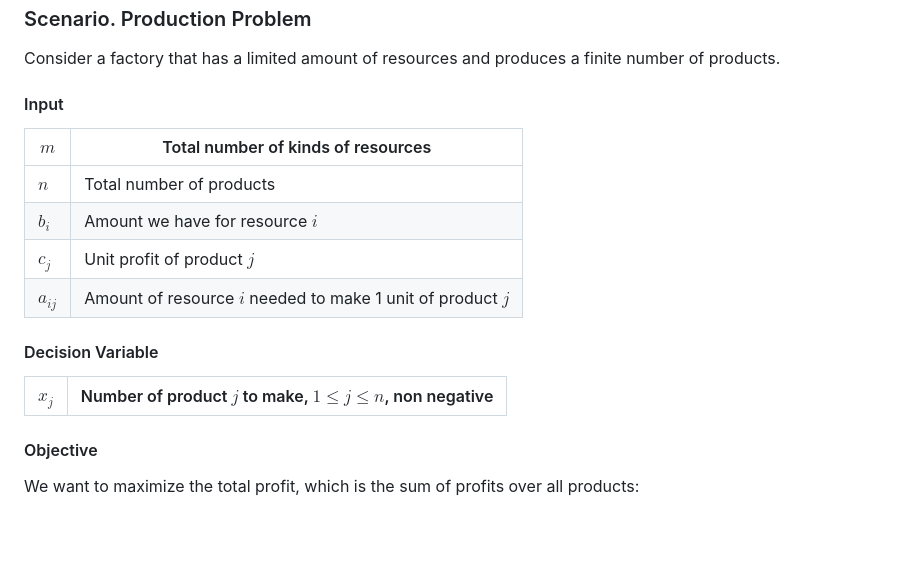
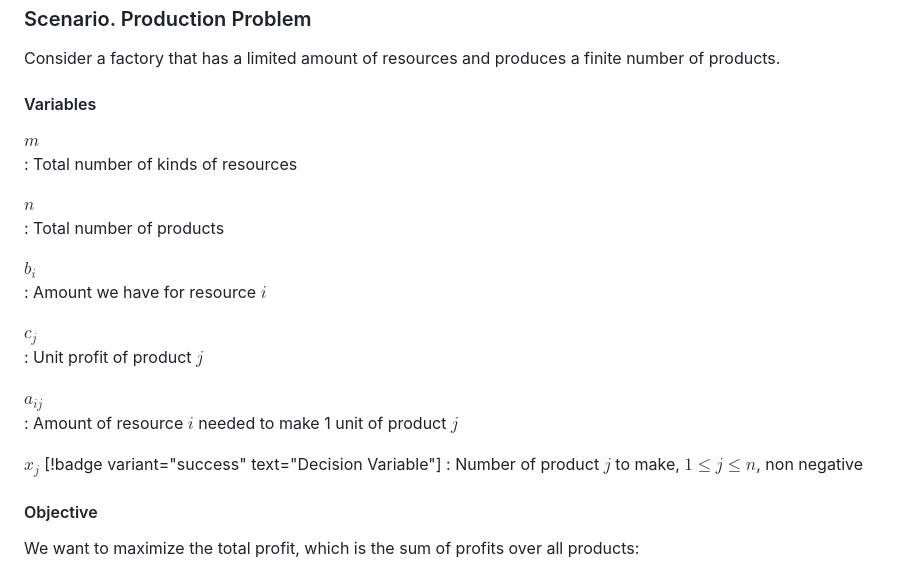
Before and after one commit to tomli380576/mat-180-fq23-notes, a Markdown page: Lecture Notes/W2 - Linear Programming.md, the part around the change printed below. GitHub-like rendering; blank space fills up the shorter version.

Commit message:
remove tables

```diff
--- a/Lecture Notes/W2 - Linear Programming.md
+++ b/Lecture Notes/W2 - Linear Programming.md
@@ -16,19 +16,25 @@ We will use $\bold x$ to indicate a vector, $x_i$ to indicate the element of $\b
 
 Consider a factory that has a limited amount of resources and produces a finite number of products.
 
-#### Input
+#### Variables
 
-| $m$ | Total number of kinds of resources |
-| --- | --- |
-| $n$ | Total number of products |
-| $b_i$ | Amount we have for resource $i$ |
-| $c_j$ | Unit profit of product $j$ |
-| $a_{ij}$ | Amount of resource $i$ needed to make 1 unit of product $j$ |
+$m$
+:   Total number of kinds of resources
 
-#### Decision Variable
+$n$
+:   Total number of products
 
-| $x_j$ | Number of product $j$ to make, $1\leqslant j\leqslant n$, non negative |
-| --- | --- |
+$b_i$
+:   Amount we have for resource $i$
+
+$c_j$
+:   Unit profit of product $j$
+
+$a_{ij}$
+:   Amount of resource $i$ needed to make 1 unit of product $j$
+
+$x_j$  [!badge variant="success" text="Decision Variable"]
+:   Number of product $j$ to make, $1\leqslant j\leqslant n$, non negative
 
 #### Objective
 
```
Also changed, not shown: other parts of Lecture Notes/W2 - Linear Programming.md (+10 -10 lines), Lecture Notes/W3 - Network Flow Pt 1.md (+1 -1 lines), Lecture Notes/W5 - Dynamic Programming Pt 1.md (+1 -1 lines).
